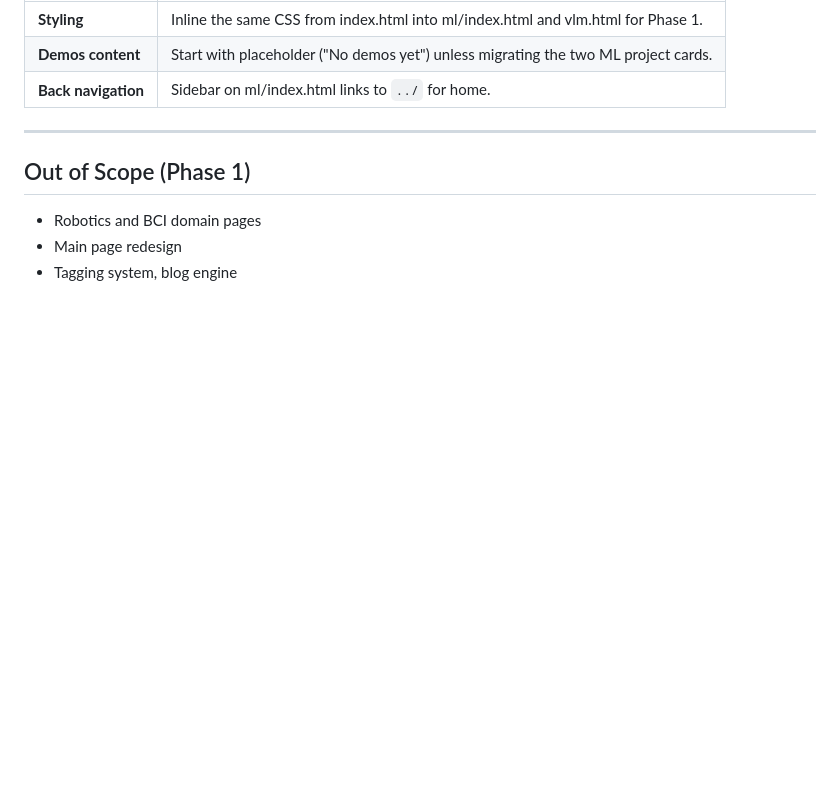
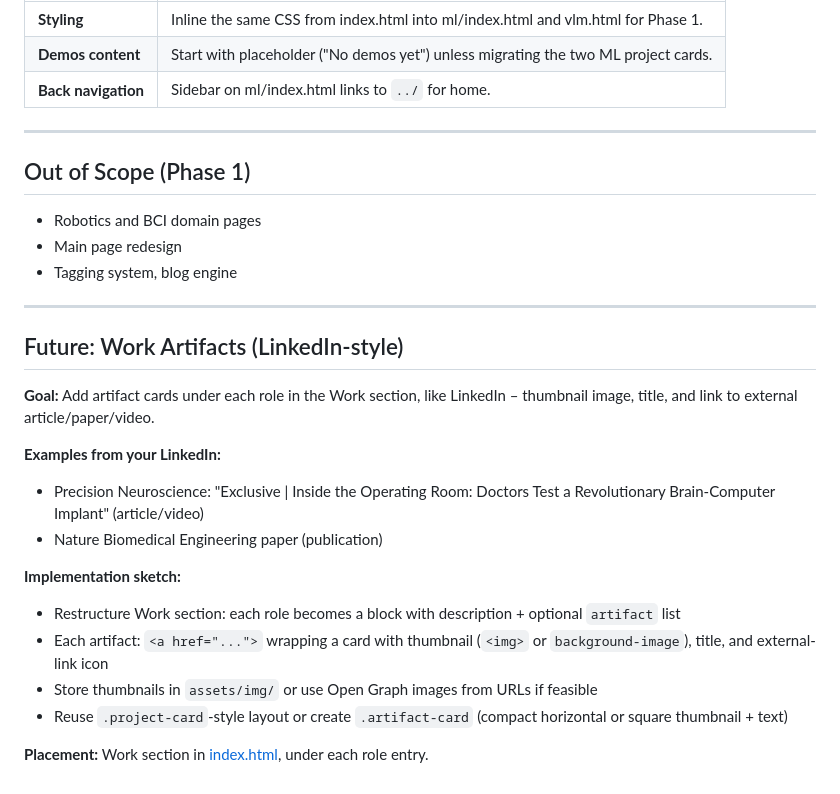
Before and after one commit to billybyun/billybyun.github.io, a Markdown page: .cursor/plans/plan.md, the part around the change. Drawn GitHub-style; blank space fills up the shorter version.

Commit message:
plan to add work artifacts

```diff
--- a/.cursor/plans/plan.md
+++ b/.cursor/plans/plan.md
@@ -106,3 +106,21 @@ billybyun.github.io/
 - Robotics and BCI domain pages
 - Main page redesign
 - Tagging system, blog engine
+
+---
+
+## Future: Work Artifacts (LinkedIn-style)
+
+**Goal:** Add artifact cards under each role in the Work section, like LinkedIn – thumbnail image, title, and link to external article/paper/video.
+
+**Examples from your LinkedIn:**
+- Precision Neuroscience: "Exclusive | Inside the Operating Room: Doctors Test a Revolutionary Brain-Computer Implant" (article/video)
+- Nature Biomedical Engineering paper (publication)
+
+**Implementation sketch:**
+- Restructure Work section: each role becomes a block with description + optional `artifact` list
+- Each artifact: `<a href="...">` wrapping a card with thumbnail (`<img>` or `background-image`), title, and external-link icon
+- Store thumbnails in `assets/img/` or use Open Graph images from URLs if feasible
+- Reuse `.project-card`-style layout or create `.artifact-card` (compact horizontal or square thumbnail + text)
+
+**Placement:** Work section in [index.html](index.html), under each role entry.
```
